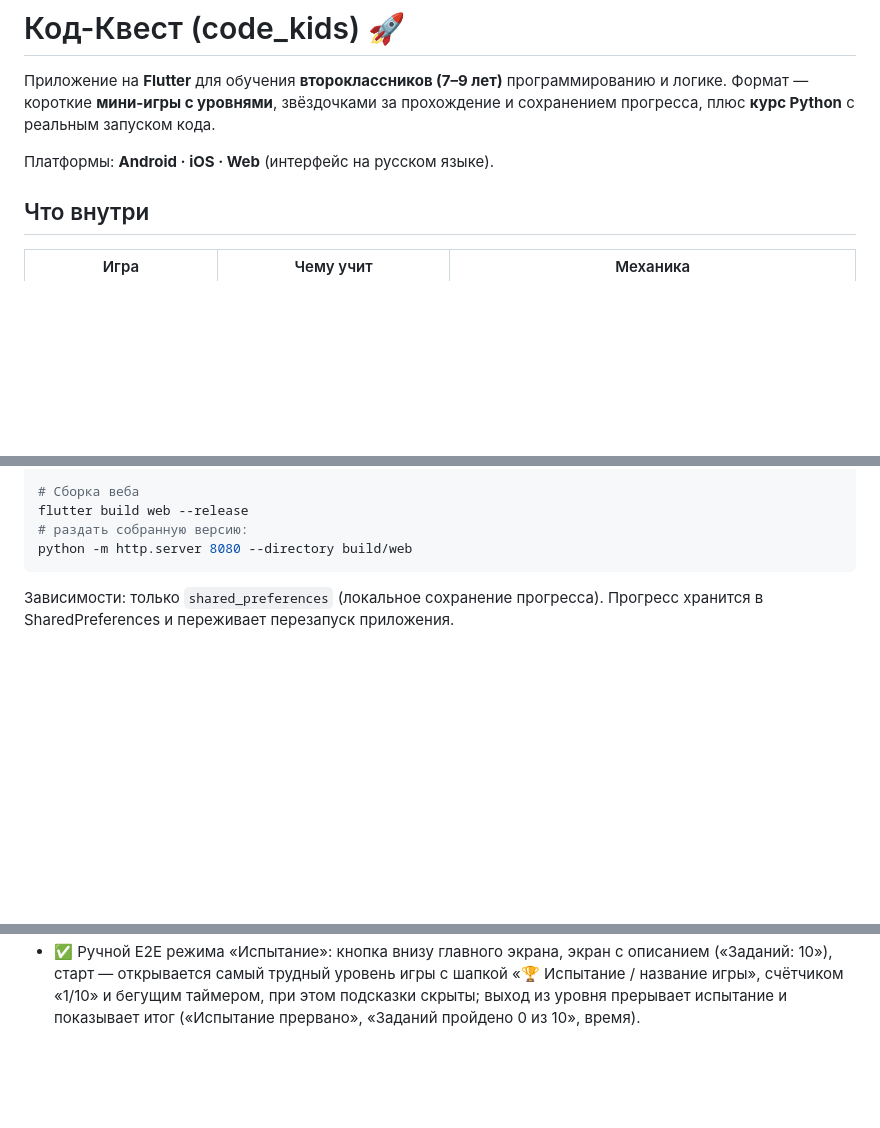
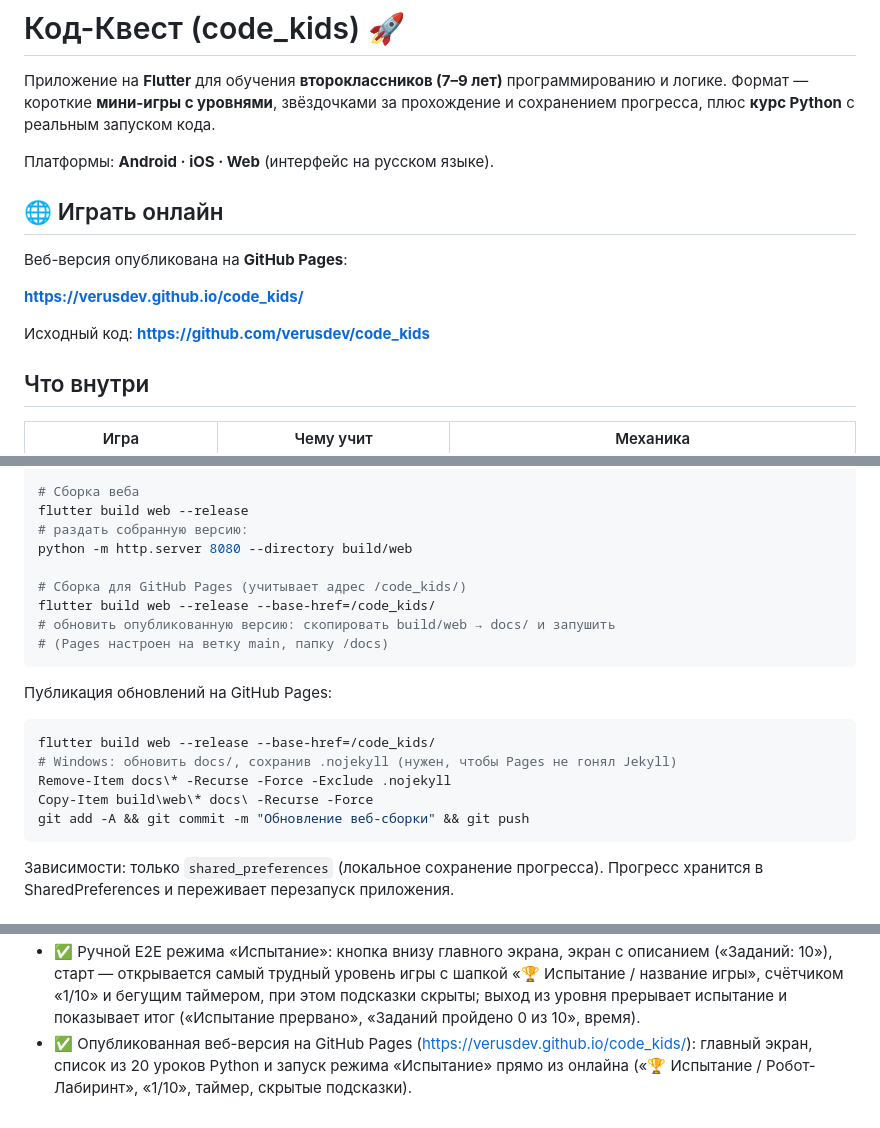
Before and after one commit to verusdev/code_kids, a Markdown page: README.md, 3 parts joined by grey strips. GitHub-like rendering; blank space fills up the shorter version.

Commit message:
README: ссылка на онлайн-версию (GitHub Pages) и раздел публикации

````diff
--- a/README.md
+++ b/README.md
@@ -6,6 +6,14 @@
 с реальным запуском кода.
 
 Платформы: **Android · iOS · Web** (интерфейс на русском языке).
+
+## 🌐 Играть онлайн
+
+Веб-версия опубликована на **GitHub Pages**:
+
+**https://verusdev.github.io/code_kids/**
+
+Исходный код: **https://github.com/verusdev/code_kids**
 
 ## Что внутри
 
@@ -120,6 +128,21 @@ flutter test
 flutter build web --release
 # раздать собранную версию:
 python -m http.server 8080 --directory build/web
+
+# Сборка для GitHub Pages (учитывает адрес /code_kids/)
+flutter build web --release --base-href=/code_kids/
+# обновить опубликованную версию: скопировать build/web → docs/ и запушить
+# (Pages настроен на ветку main, папку /docs)
+```
+
+Публикация обновлений на GitHub Pages:
+
+```bash
+flutter build web --release --base-href=/code_kids/
+# Windows: обновить docs/, сохранив .nojekyll (нужен, чтобы Pages не гонял Jekyll)
+Remove-Item docs\* -Recurse -Force -Exclude .nojekyll
+Copy-Item build\web\* docs\ -Recurse -Force
+git add -A && git commit -m "Обновление веб-сборки" && git push
 ```
 
 Зависимости: только `shared_preferences` (локальное сохранение прогресса).
@@ -210,3 +233,6 @@ lib/
   шапкой «🏆 Испытание / название игры», счётчиком «1/10» и бегущим таймером,
   при этом подсказки скрыты; выход из уровня прерывает испытание и показывает
   итог («Испытание прервано», «Заданий пройдено 0 из 10», время).
+- ✅ Опубликованная веб-версия на GitHub Pages (https://verusdev.github.io/code_kids/):
+  главный экран, список из 20 уроков Python и запуск режима «Испытание» прямо
+  из онлайна («🏆 Испытание / Робот-Лабиринт», «1/10», таймер, скрытые подсказки).
````
